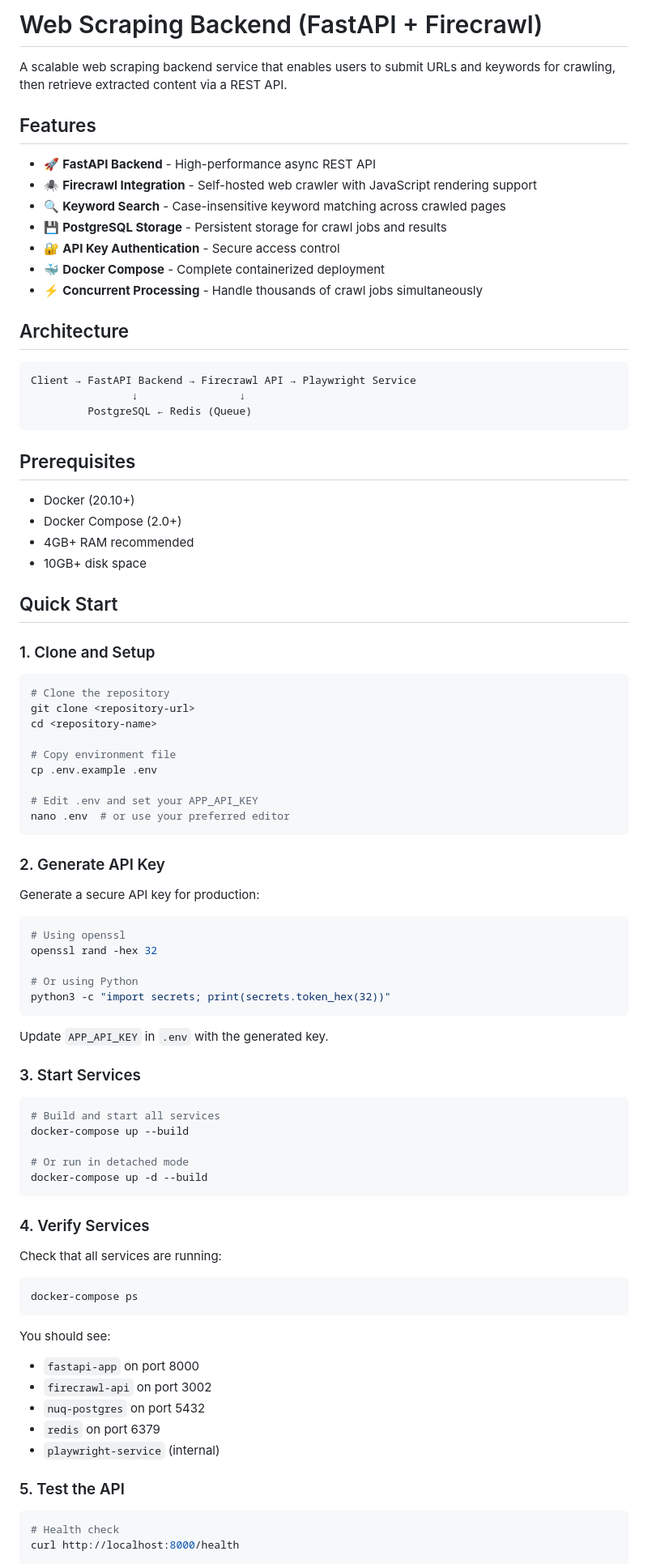
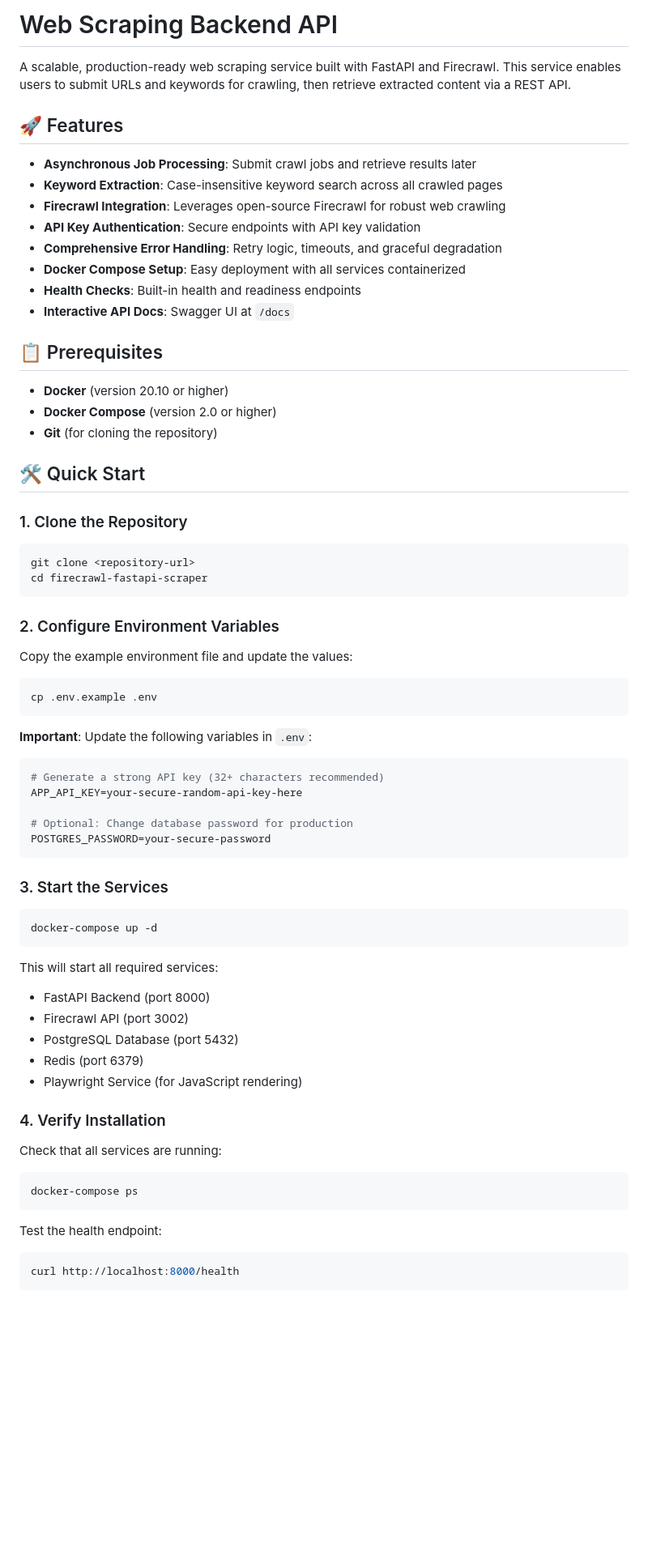
Before and after one commit to kkpkishan/firecrawl-fastapi-scraper, a Markdown page: README.md, the part around one of its changes. Shown at 81% size. GitHub-like rendering; blank space fills up the shorter version.

````diff
--- a/README.md
+++ b/README.md
@@ -1,73 +1,65 @@
-# Web Scraping Backend (FastAPI + Firecrawl)
+# Web Scraping Backend API
 
-A scalable web scraping backend service that enables users to submit URLs and keywords for crawling, then retrieve extracted content via a REST API.
+A scalable, production-ready web scraping service built with FastAPI and Firecrawl. This service enables users to submit URLs and keywords for crawling, then retrieve extracted content via a REST API.
 
-## Features
+## 🚀 Features
 
-- 🚀 **FastAPI Backend** - High-performance async REST API
-- 🕷️ **Firecrawl Integration** - Self-hosted web crawler with JavaScript rendering support
-- 🔍 **Keyword Search** - Case-insensitive keyword matching across crawled pages
-- 💾 **PostgreSQL Storage** - Persistent storage for crawl jobs and results
-- 🔐 **API Key Authentication** - Secure access control
-- 🐳 **Docker Compose** - Complete containerized deployment
-- ⚡ **Concurrent Processing** - Handle thousands of crawl jobs simultaneously
+- **Asynchronous Job Processing**: Submit crawl jobs and retrieve results later
+- **Keyword Extraction**: Case-insensitive keyword search across all crawled pages
+- **Firecrawl Integration**: Leverages open-source Firecrawl for robust web crawling
+- **API Key Authentication**: Secure endpoints with API key validation
+- **Comprehensive Error Handling**: Retry logic, timeouts, and graceful degradation
+- **Docker Compose Setup**: Easy deployment with all services containerized
+- **Health Checks**: Built-in health and readiness endpoints
+- **Interactive API Docs**: Swagger UI at `/docs`
 
-## Architecture
+## 📋 Prerequisites
 
-```
-Client → FastAPI Backend → Firecrawl API → Playwright Service
-                ↓                ↓
-         PostgreSQL ← Redis (Queue)
+- **Docker** (version 20.10 or higher)
+- **Docker Compose** (version 2.0 or higher)
+- **Git** (for cloning the repository)
+
+## 🛠️ Quick Start
+
+### 1. Clone the Repository
+
+```bash
+git clone <repository-url>
+cd firecrawl-fastapi-scraper
 ```
 
-## Prerequisites
+### 2. Configure Environment Variables
 
-- Docker (20.10+)
-- Docker Compose (2.0+)
-- 4GB+ RAM recommended
-- 10GB+ disk space
-
-## Quick Start
-
-### 1. Clone and Setup
+Copy the example environment file and update the values:
 
 ```bash
-# Clone the repository
-git clone <repository-url>
-cd <repository-name>
-
-# Copy environment file
 cp .env.example .env
-
-# Edit .env and set your APP_API_KEY
-nano .env  # or use your preferred editor
 ```
 
-### 2. Generate API Key
-
-Generate a secure API key for production:
+**Important**: Update the following variables in `.env`:
 
 ```bash
-# Using openssl
-openssl rand -hex 32
+# Generate a strong API key (32+ characters recommended)
+APP_API_KEY=your-secure-random-api-key-here
 
-# Or using Python
-python3 -c "import secrets; print(secrets.token_hex(32))"
+# Optional: Change database password for production
+POSTGRES_PASSWORD=your-secure-password
 ```
 
-Update `APP_API_KEY` in `.env` with the generated key.
-
-### 3. Start Services
+### 3. Start the Services
 
 ```bash
-# Build and start all services
-docker-compose up --build
-
-# Or run in detached mode
-docker-compose up -d --build
+docker-compose up -d
 ```
 
-### 4. Verify Services
+This will start all required services:
+- FastAPI Backend (port 8000)
+- Firecrawl API (port 3002)
+- PostgreSQL Database (port 5432)
+- Redis (port 6379)
+- Playwright Service (for JavaScript rendering)
+
+### 4. Verify Installation
 
 Check that all services are running:
 
@@ -75,16 +67,9 @@ Check that all services are running:
 docker-compose ps
 ```
 
-You should see:
-- `fastapi-app` on port 8000
-- `firecrawl-api` on port 3002
-- `nuq-postgres` on port 5432
-- `redis` on port 6379
-- `playwright-service` (internal)
-
-### 5. Test the API
+Test the health endpoint:
 
 ```bash
-# Health check
 curl http://localhost:8000/health
+```
 
````
Also changed, not shown: other parts of README.md (+322 -151 lines), 1 other file.
